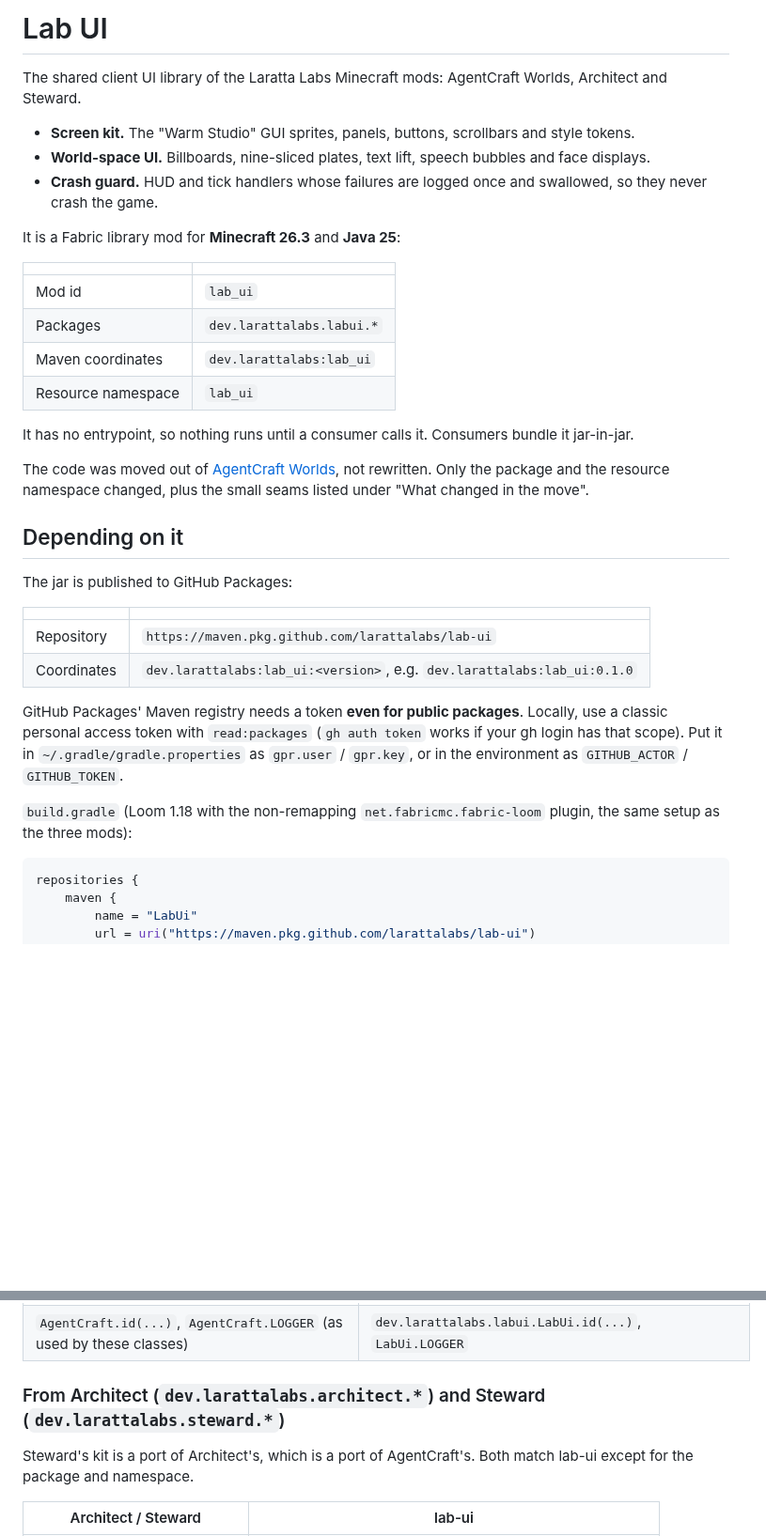
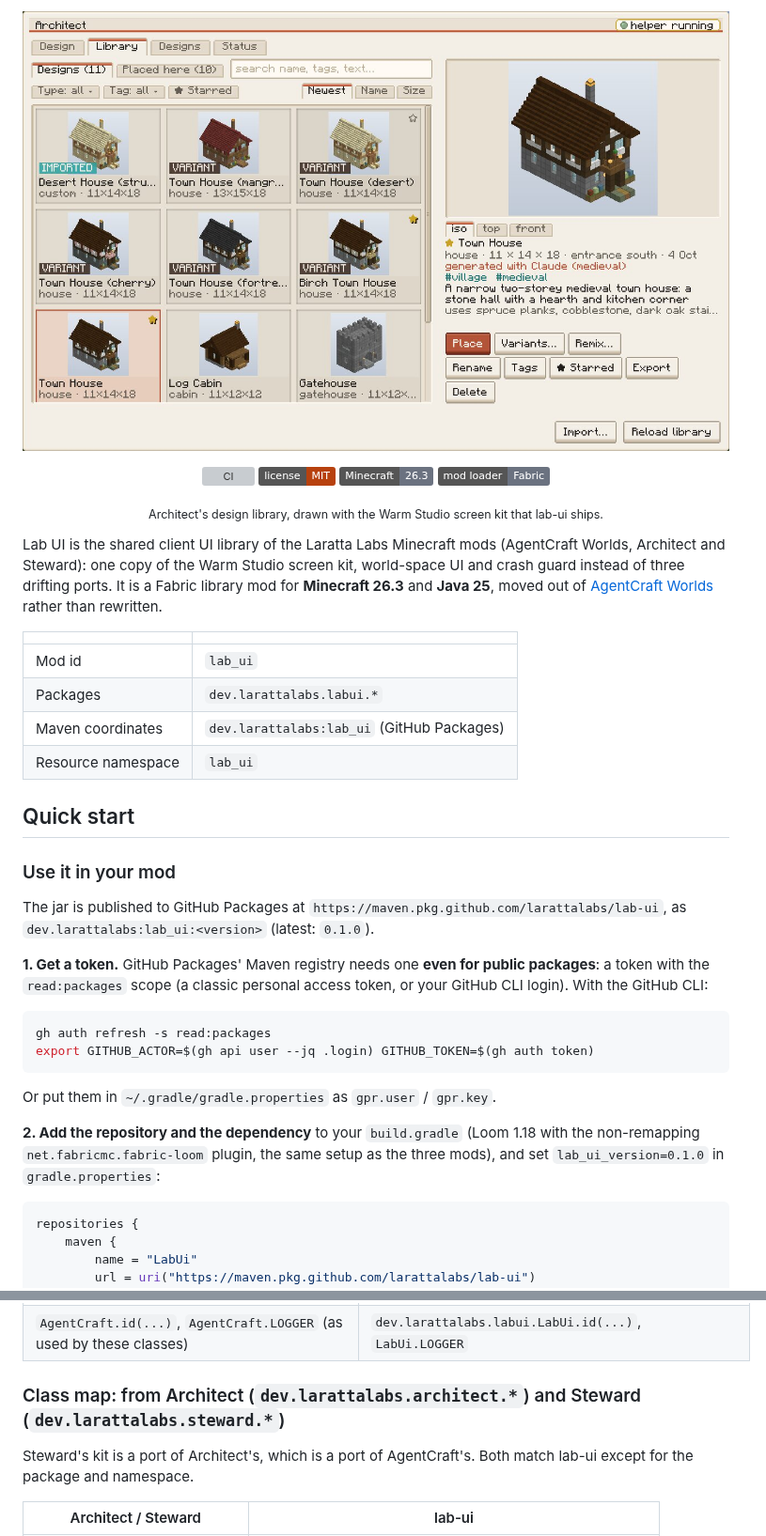
Before and after one commit to larattalabs/lab-ui, a Markdown page: README.md, 2 parts joined by grey strips. Shown at 94% size. Rendered like a GitHub page; pictures changed too: .github/hero.jpg (added); badges without logos; blank space fills up the shorter version; grey boxes are pictures that could not be loaded.

````diff
--- a/README.md
+++ b/README.md
@@ -1,36 +1,41 @@
-# Lab UI
+<p align="center">
+  <img src=".github/hero.jpg" alt="Architect's design library screen: tabs, filter pills, a card grid with a scrollbar, a preview pane and buttons, all in the Warm Studio kit" width="100%">
+</p>
 
-The shared client UI library of the Laratta Labs Minecraft mods: AgentCraft Worlds, Architect and Steward.
+<p align="center">
+  <a href="https://github.com/larattalabs/lab-ui/actions/workflows/ci.yml"><img src="https://github.com/larattalabs/lab-ui/actions/workflows/ci.yml/badge.svg" alt="CI"></a>
+  <a href="LICENSE"><img src="https://img.shields.io/badge/license-MIT-B7410E" alt="MIT license"></a>
+  <a href="https://www.minecraft.net"><img src="https://img.shields.io/badge/Minecraft-26.3-6B7280" alt="Minecraft 26.3"></a>
+  <a href="https://fabricmc.net"><img src="https://img.shields.io/badge/mod%20loader-Fabric-6B7280" alt="Fabric"></a>
+</p>
 
-- **Screen kit.** The "Warm Studio" GUI sprites, panels, buttons, scrollbars and style tokens.
-- **World-space UI.** Billboards, nine-sliced plates, text lift, speech bubbles and face displays.
-- **Crash guard.** HUD and tick handlers whose failures are logged once and swallowed, so they never crash the game.
+<p align="center"><sub>Architect's design library, drawn with the Warm Studio screen kit that lab-ui ships.</sub></p>
 
-It is a Fabric library mod for **Minecraft 26.3** and **Java 25**:
+Lab UI is the shared client UI library of the Laratta Labs Minecraft mods (AgentCraft Worlds, Architect and Steward): one copy of the Warm Studio screen kit, world-space UI and crash guard instead of three drifting ports. It is a Fabric library mod for **Minecraft 26.3** and **Java 25**, moved out of [AgentCraft Worlds](https://github.com/larattalabs/agentcraft-worlds) rather than rewritten.
 
 | | |
 |---|---|
 | Mod id | `lab_ui` |
 | Packages | `dev.larattalabs.labui.*` |
-| Maven coordinates | `dev.larattalabs:lab_ui` |
+| Maven coordinates | `dev.larattalabs:lab_ui` (GitHub Packages) |
 | Resource namespace | `lab_ui` |
 
-It has no entrypoint, so nothing runs until a consumer calls it. Consumers bundle it jar-in-jar.
+## Quick start
 
-The code was moved out of [AgentCraft Worlds](https://github.com/larattalabs/agentcraft-worlds), not rewritten. Only the package and the resource namespace changed, plus the small seams listed under "What changed in the move".
+### Use it in your mod
 
-## Depending on it
+The jar is published to GitHub Packages at `https://maven.pkg.github.com/larattalabs/lab-ui`, as `dev.larattalabs:lab_ui:<version>` (latest: `0.1.0`).
 
-The jar is published to GitHub Packages:
+**1. Get a token.** GitHub Packages' Maven registry needs one **even for public packages**: a token with the `read:packages` scope (a classic personal access token, or your GitHub CLI login). With the GitHub CLI:
 
-| | |
-|---|---|
-| Repository | `https://maven.pkg.github.com/larattalabs/lab-ui` |
-| Coordinates | `dev.larattalabs:lab_ui:<version>`, e.g. `dev.larattalabs:lab_ui:0.1.0` |
+```sh
+gh auth refresh -s read:packages
+export GITHUB_ACTOR=$(gh api user --jq .login) GITHUB_TOKEN=$(gh auth token)
+```
 
-GitHub Packages' Maven registry needs a token **even for public packages**. Locally, use a classic personal access token with `read:packages` (`gh auth token` works if your gh login has that scope). Put it in `~/.gradle/gradle.properties` as `gpr.user` / `gpr.key`, or in the environment as `GITHUB_ACTOR` / `GITHUB_TOKEN`.
+Or put them in `~/.gradle/gradle.properties` as `gpr.user` / `gpr.key`.
 
-`build.gradle` (Loom 1.18 with the non-remapping `net.fabricmc.fabric-loom` plugin, the same setup as the three mods):
+**2. Add the repository and the dependency** to your `build.gradle` (Loom 1.18 with the non-remapping `net.fabricmc.fabric-loom` plugin, the same setup as the three mods), and set `lab_ui_version=0.1.0` in `gradle.properties`:
 
 ```groovy
 repositories {
@@ -107,7 +146,7 @@ Only code that builds `<yourmod>:kit/...` ids by hand changes, along with any re
 | `dev.agentcraft.client.agents.SpeechBubble` | `dev.larattalabs.labui.client.world.SpeechBubble`: `Addressees` seam |
 | `AgentCraft.id(...)`, `AgentCraft.LOGGER` (as used by these classes) | `dev.larattalabs.labui.LabUi.id(...)`, `LabUi.LOGGER` |
 
-### From Architect (`dev.larattalabs.architect.*`) and Steward (`dev.larattalabs.steward.*`)
+### Class map: from Architect (`dev.larattalabs.architect.*`) and Steward (`dev.larattalabs.steward.*`)
 
 Steward's kit is a port of Architect's, which is a port of AgentCraft's. Both match lab-ui except for the package and namespace.
 
````
Also changed, not shown: other parts of README.md (+45 -30 lines), AGENTS.md (+1 -1 lines), 1 other file.
